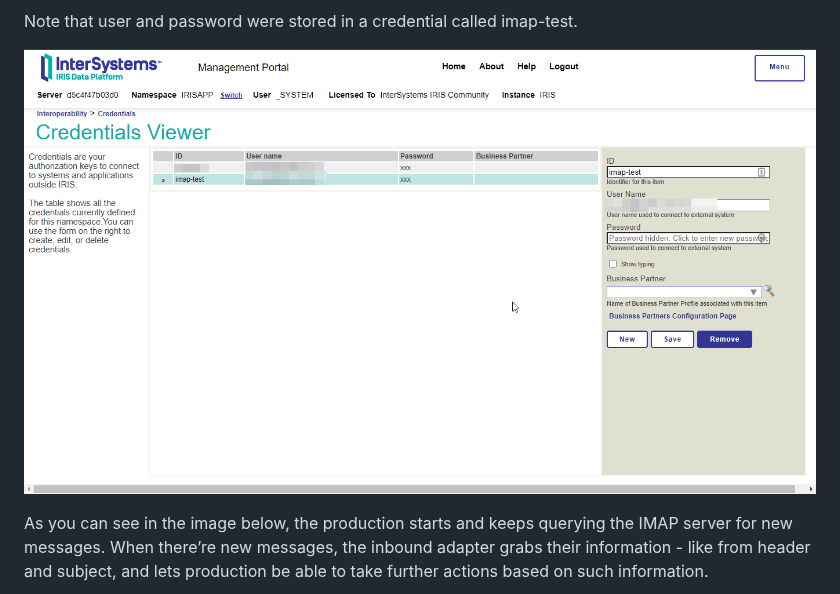
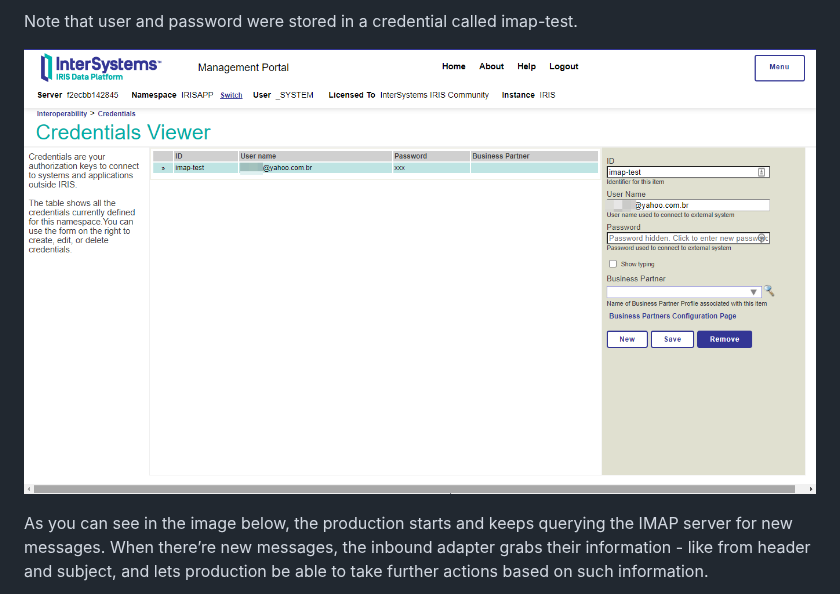
Before and after one commit to jrpereirajr/iris-imap-inbound-adapter-demo, a Markdown page: README.md, the part around the change. GitHub-like rendering; pictures changed too: img/brY9RdilYO.png (added), img/image1.png (deleted).

```diff
--- a/README.md
+++ b/README.md
@@ -21,7 +21,7 @@ A SMTP server was configured as weel, in order to receive acknolodge messages in
 
 Note that user and password were stored in a credential called imap-test.
 
-![](https://raw.githubusercontent.com/jrpereirajr/iris-imap-inbound-adapter-demo/master/img/image1.png)
+![](https://raw.githubusercontent.com/jrpereirajr/iris-imap-inbound-adapter-demo/master/img/brY9RdilYO.png)
 
 As you can see in the image below, the production starts and keeps querying the IMAP server for new messages. When there’re new messages, the inbound adapter grabs their information - like from header and subject, and lets production be able to take further actions based on such information.
 
```
